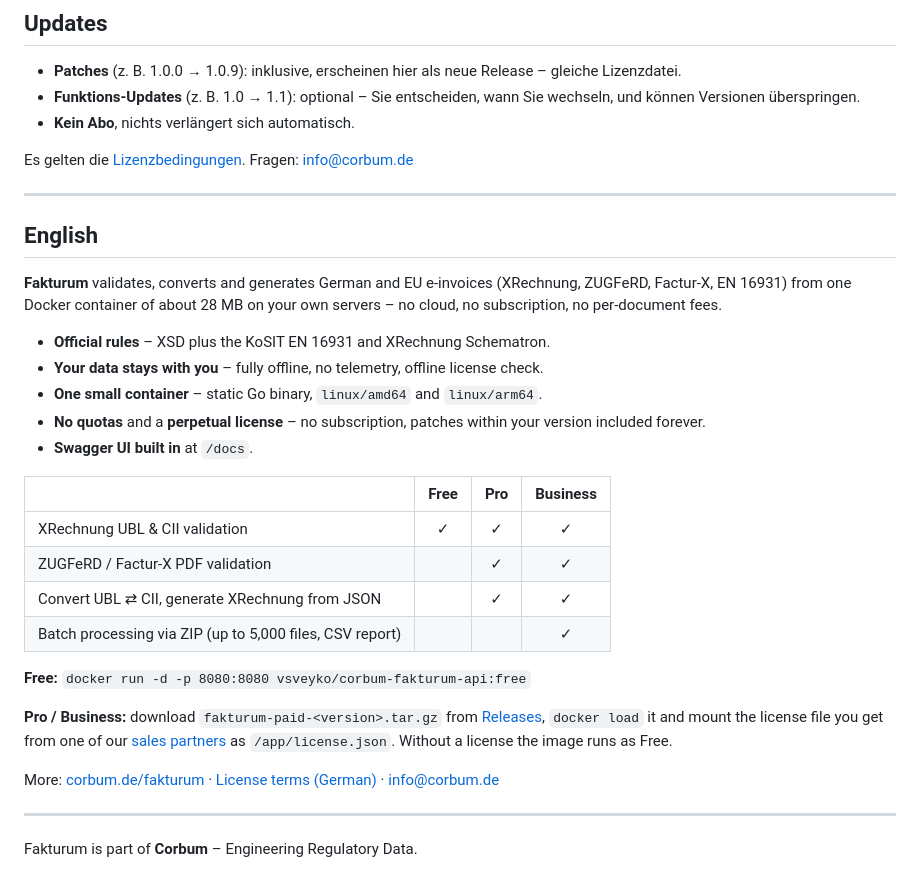
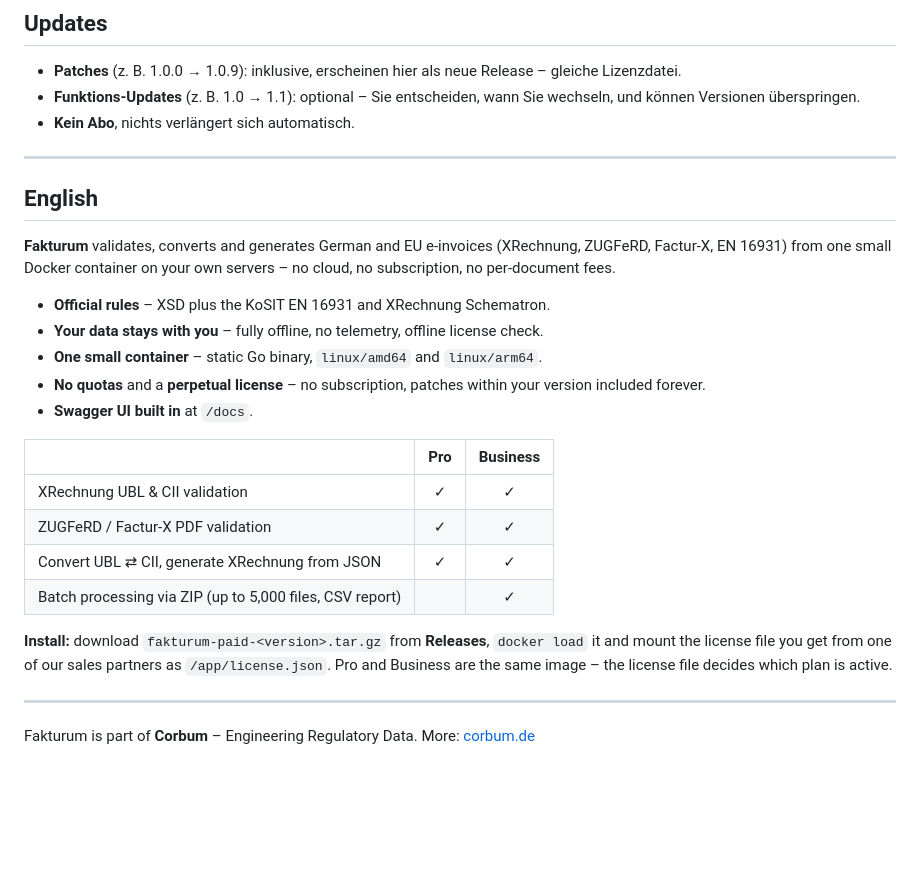
Before and after one commit to vsveyko/corbum-releases, a Markdown page: README.md, the part around one of its changes. GitHub-like rendering; blank space fills up the shorter version.

```diff
--- a/README.md
+++ b/README.md
@@ -83,17 +54,13 @@ funktioniert offline).
 - **Funktions-Updates** (z. B. 1.0 → 1.1): optional – Sie entscheiden, wann Sie wechseln, und können Versionen überspringen.
 - **Kein Abo**, nichts verlängert sich automatisch.
 
-Es gelten die [Lizenzbedingungen](https://corbum.de/lizenzbedingungen.html).
-Fragen: [info@corbum.de](mailto:info@corbum.de)
-
 ---
 
 ## English
 
 **Fakturum** validates, converts and generates German and EU e-invoices
-(XRechnung, ZUGFeRD, Factur-X, EN 16931) from one Docker container of
-about 28 MB on your own servers – no cloud, no subscription, no
-per-document fees.
+(XRechnung, ZUGFeRD, Factur-X, EN 16931) from one small Docker container
+on your own servers – no cloud, no subscription, no per-document fees.
 
 - **Official rules** – XSD plus the KoSIT EN 16931 and XRechnung Schematron.
 - **Your data stays with you** – fully offline, no telemetry, offline license check.
@@ -101,24 +68,19 @@ per-document fees.
 - **No quotas** and a **perpetual license** – no subscription, patches within your version included forever.
 - **Swagger UI built in** at `/docs`.
 
-| | Free | Pro | Business |
-| --- | :---: | :---: | :---: |
-| XRechnung UBL & CII validation | ✓ | ✓ | ✓ |
-| ZUGFeRD / Factur-X PDF validation | | ✓ | ✓ |
-| Convert UBL ⇄ CII, generate XRechnung from JSON | | ✓ | ✓ |
-| Batch processing via ZIP (up to 5,000 files, CSV report) | | | ✓ |
+| | Pro | Business |
+| --- | :---: | :---: |
+| XRechnung UBL & CII validation | ✓ | ✓ |
+| ZUGFeRD / Factur-X PDF validation | ✓ | ✓ |
+| Convert UBL ⇄ CII, generate XRechnung from JSON | ✓ | ✓ |
+| Batch processing via ZIP (up to 5,000 files, CSV report) | | ✓ |
 
-**Free:** `docker run -d -p 8080:8080 vsveyko/corbum-fakturum-api:free`
-
-**Pro / Business:** download `fakturum-paid-<version>.tar.gz` from
-[Releases](../../releases), `docker load` it and mount the license file
-you get from one of our [sales partners](https://corbum.de/fakturum.html#partner)
-as `/app/license.json`. Without a license the image runs as Free.
-
-More: [corbum.de/fakturum](https://corbum.de/fakturum.html) ·
-[License terms (German)](https://corbum.de/lizenzbedingungen.html) ·
-[info@corbum.de](mailto:info@corbum.de)
+**Install:** download `fakturum-paid-<version>.tar.gz` from **Releases**,
+`docker load` it and mount the license file you get from one of our sales
+partners as `/app/license.json`. Pro and Business are the same image –
+the license file decides which plan is active.
 
 ---
 
 Fakturum is part of **Corbum** – Engineering Regulatory Data.
+More: [corbum.de](https://corbum.de/fakturum.html)
```
Also changed, not shown: other parts of README.md (+15 -44 lines).
